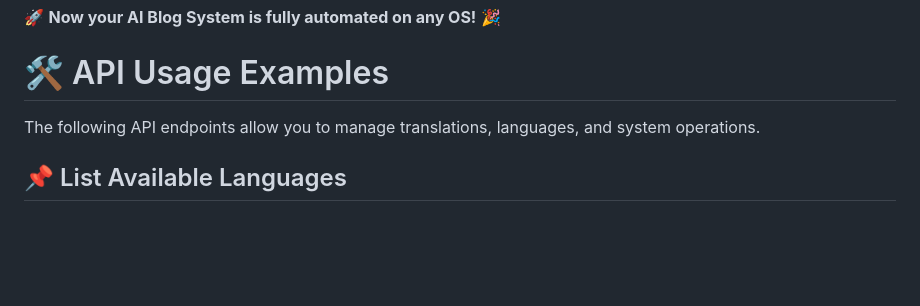
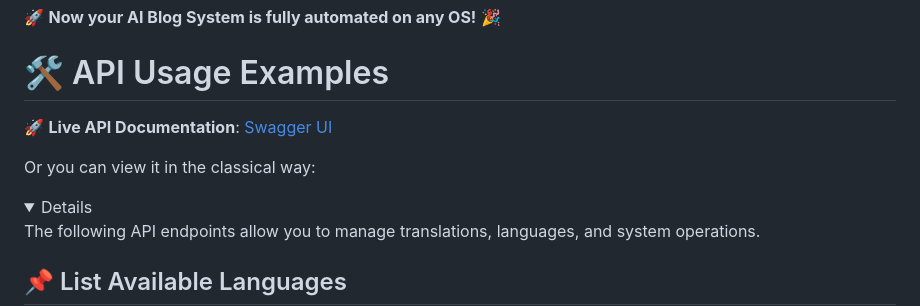
Before and after one commit to Yemeni/ai_blog_system, a Markdown page: README.md, the part around one of its changes. Drawn GitHub-style; folded sections open; blank space fills up the shorter version.

Commit message:
Added swagger UI gh-page to the readme.md

```diff
--- a/README.md
+++ b/README.md
@@ -102,6 +102,11 @@ docker rm -f ai-blog-app
 
 
 # 🛠 API Usage Examples
+
+🚀 **Live API Documentation**: [Swagger UI](https://yemeni.github.io/ai_blog_system/)
+
+Or you can view it in the classical way:
+<details>
 
 The following API endpoints allow you to manage translations, languages, and system operations.
 
```
Also changed, not shown: other parts of README.md (+1 -0 lines).
